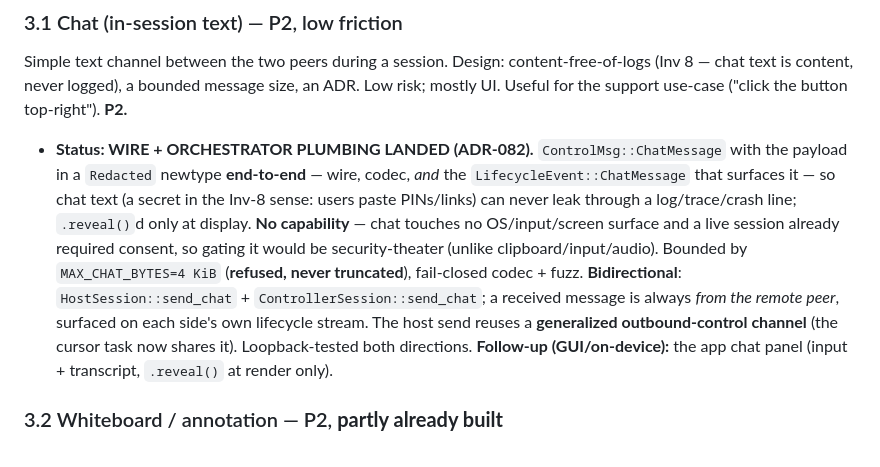
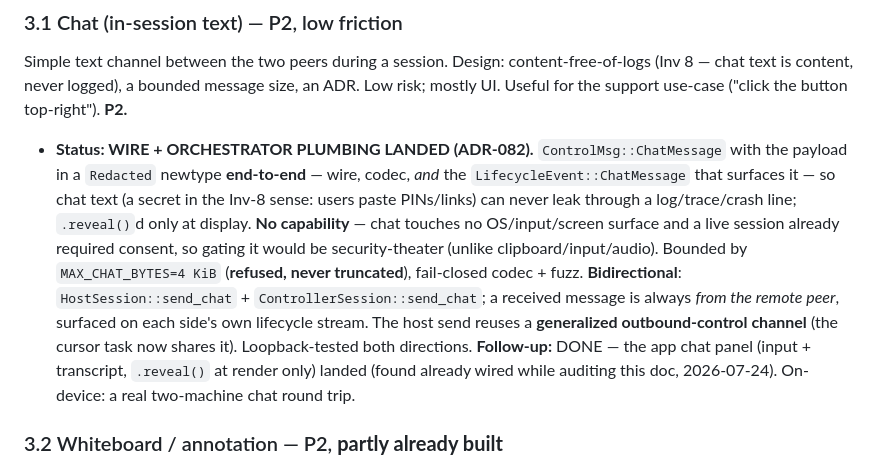
Before and after one commit to CasualOffice/RASystem, a Markdown page: docs/20_FEATURE_GAPS_AND_ROADMAP.md, the part around one of its changes. GitHub-like rendering.

Commit message:
docs: fix stale clipboard/chat UI follow-up notes in docs/20
Both said the app UI (Send-clipboard button + checkbox, chat panel) was
still an unbuilt follow-up; both were already fully wired (confirmed by
grep: share-clipboard-cb/send_clipboard, chat-panel/send_chat all
present). Found while cross-checking backlog items for the same kind of
stale "not done" claim as CLAUDE.md/docs/21/docs/23 had earlier this
session. Narrowed each note to what's genuinely still open.

```diff
--- a/docs/20_FEATURE_GAPS_AND_ROADMAP.md
+++ b/docs/20_FEATURE_GAPS_AND_ROADMAP.md
@@ -102,7 +102,7 @@ The keyboard research **confirmed our core choice is sound and well-precedented*
 
 ### 3.1 Chat (in-session text) — P2, low friction
 Simple text channel between the two peers during a session. Design: content-free-of-logs (Inv 8 — chat text is content, never logged), a bounded message size, an ADR. Low risk; mostly UI. Useful for the support use-case ("click the button top-right"). **P2.**
-- **Status: WIRE + ORCHESTRATOR PLUMBING LANDED (ADR-082).** `ControlMsg::ChatMessage` with the payload in a `Redacted` newtype **end-to-end** — wire, codec, *and* the `LifecycleEvent::ChatMessage` that surfaces it — so chat text (a secret in the Inv-8 sense: users paste PINs/links) can never leak through a log/trace/crash line; `.reveal()`d only at display. **No capability** — chat touches no OS/input/screen surface and a live session already required consent, so gating it would be security-theater (unlike clipboard/input/audio). Bounded by `MAX_CHAT_BYTES=4 KiB` (**refused, never truncated**), fail-closed codec + fuzz. **Bidirectional**: `HostSession::send_chat` + `ControllerSession::send_chat`; a received message is always *from the remote peer*, surfaced on each side's own lifecycle stream. The host send reuses a **generalized outbound-control channel** (the cursor task now shares it). Loopback-tested both directions. **Follow-up (GUI/on-device):** the app chat panel (input + transcript, `.reveal()` at render only).
+- **Status: WIRE + ORCHESTRATOR PLUMBING LANDED (ADR-082).** `ControlMsg::ChatMessage` with the payload in a `Redacted` newtype **end-to-end** — wire, codec, *and* the `LifecycleEvent::ChatMessage` that surfaces it — so chat text (a secret in the Inv-8 sense: users paste PINs/links) can never leak through a log/trace/crash line; `.reveal()`d only at display. **No capability** — chat touches no OS/input/screen surface and a live session already required consent, so gating it would be security-theater (unlike clipboard/input/audio). Bounded by `MAX_CHAT_BYTES=4 KiB` (**refused, never truncated**), fail-closed codec + fuzz. **Bidirectional**: `HostSession::send_chat` + `ControllerSession::send_chat`; a received message is always *from the remote peer*, surfaced on each side's own lifecycle stream. The host send reuses a **generalized outbound-control channel** (the cursor task now shares it). Loopback-tested both directions. **Follow-up:** DONE — the app chat panel (input + transcript, `.reveal()` at render only) landed (found already wired while auditing this doc, 2026-07-24). On-device: a real two-machine chat round trip.
 
 ### 3.2 Whiteboard / annotation — P2, **partly already built**
 Not a full gap: the app **already** has viewer-side annotation + an overlay **remote pointer** drawn on the host's screen (ADR-061). The gap is persistence/richness (shapes, host-side draw-back, multi-user annotation). Extend the existing transparent overlay + `Pointer` channel (visual, outside Inv 6/14 by design). **P2.**
```
Also changed, not shown: other parts of docs/20_FEATURE_GAPS_AND_ROADMAP.md (+1 -1 lines).
